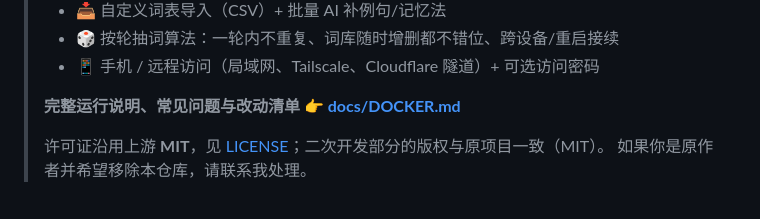
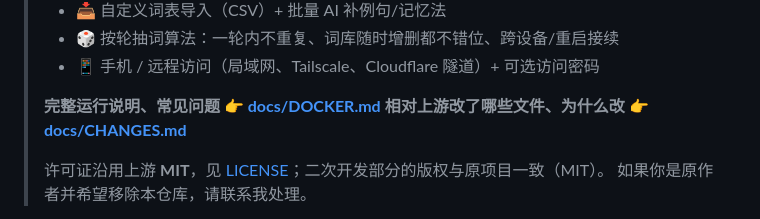
Before and after one commit to Stubbornhead412/WordNest, a Markdown page: README.md, the part around the change. Drawn GitHub-style.

```diff
--- a/README.md
+++ b/README.md
@@ -15,7 +15,8 @@
 > - 🎲 按轮抽词算法：一轮内不重复、词库随时增删都不错位、跨设备/重启接续
 > - 📱 手机 / 远程访问（局域网、Tailscale、Cloudflare 隧道）+ 可选访问密码
 >
-> **完整运行说明、常见问题与改动清单 👉 [docs/DOCKER.md](docs/DOCKER.md)**
+> **完整运行说明、常见问题 👉 [docs/DOCKER.md](docs/DOCKER.md)**
+> **相对上游改了哪些文件、为什么改 👉 [docs/CHANGES.md](docs/CHANGES.md)**
 >
 > 许可证沿用上游 **MIT**，见 [LICENSE](LICENSE)；二次开发部分的版权与原项目一致（MIT）。
 > 如果你是原作者并希望移除本仓库，请联系我处理。
```
Also changed, not shown: docs/CHANGES.md (added, +95 -0 lines), docs/DOCKER.md (+11 -27 lines).
